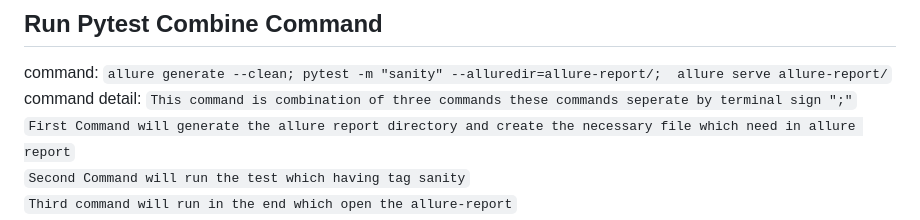
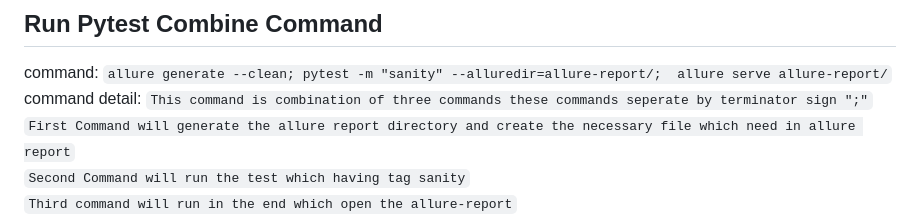
Before and after one commit to shujaatrahimawan/pytest_bdd-with-allure-report, a Markdown page: README.md, the part around the change. Rendered like a GitHub page.

Commit message:
Fixed Typo in Readme.md

```diff
--- a/README.md
+++ b/README.md
@@ -33,7 +33,7 @@ command detail:  `pytest -m "[tag name]`
 
 ## Run Pytest Combine Command
 command: `allure generate --clean; pytest -m "sanity" --alluredir=allure-report/;  allure serve allure-report/`<br />
-command detail:  `This command is combination of three commands these commands seperate by terminal sign ";"`<br />
+command detail:  `This command is combination of three commands these commands seperate by terminator sign ";"`<br />
 `First Command will generate the allure report directory and create the necessary file which need in allure report`<br />
 `Second Command will run the test which having tag sanity`<br />
 `Third command will run in the end which open the allure-report`
```
